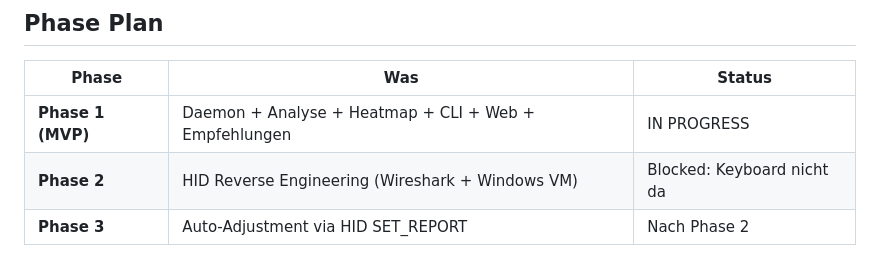
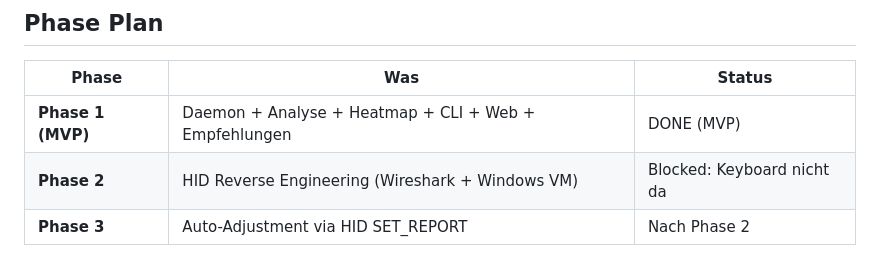
Before and after one commit to smlfg/typotuner, a Markdown page: FOR_SMLFLG.md, the part around the change. Rendered like a GitHub page.

Commit message:
docs: mark Phase 1 as done
Co-Authored-By: Claude [Opus 4.6 + 5x Sonnet 4.6] <noreply@anthropic.com>

```diff
--- a/FOR_SMLFLG.md
+++ b/FOR_SMLFLG.md
@@ -127,7 +127,7 @@ Filter: min_sessions >= 3
 
 | Phase | Was | Status |
 |-------|-----|--------|
-| **Phase 1 (MVP)** | Daemon + Analyse + Heatmap + CLI + Web + Empfehlungen | IN PROGRESS |
+| **Phase 1 (MVP)** | Daemon + Analyse + Heatmap + CLI + Web + Empfehlungen | DONE (MVP) |
 | **Phase 2** | HID Reverse Engineering (Wireshark + Windows VM) | Blocked: Keyboard nicht da |
 | **Phase 3** | Auto-Adjustment via HID SET_REPORT | Nach Phase 2 |
 
```
